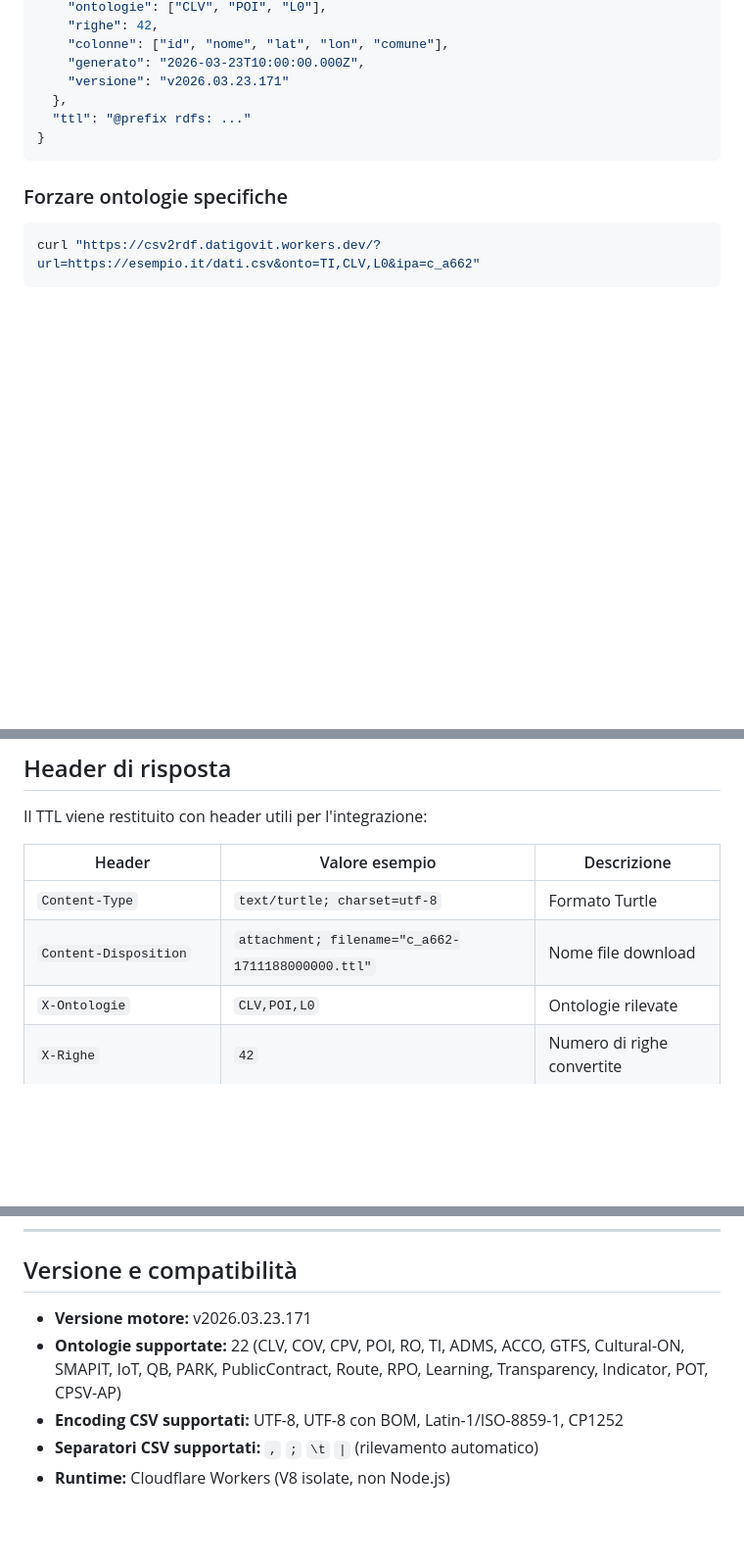
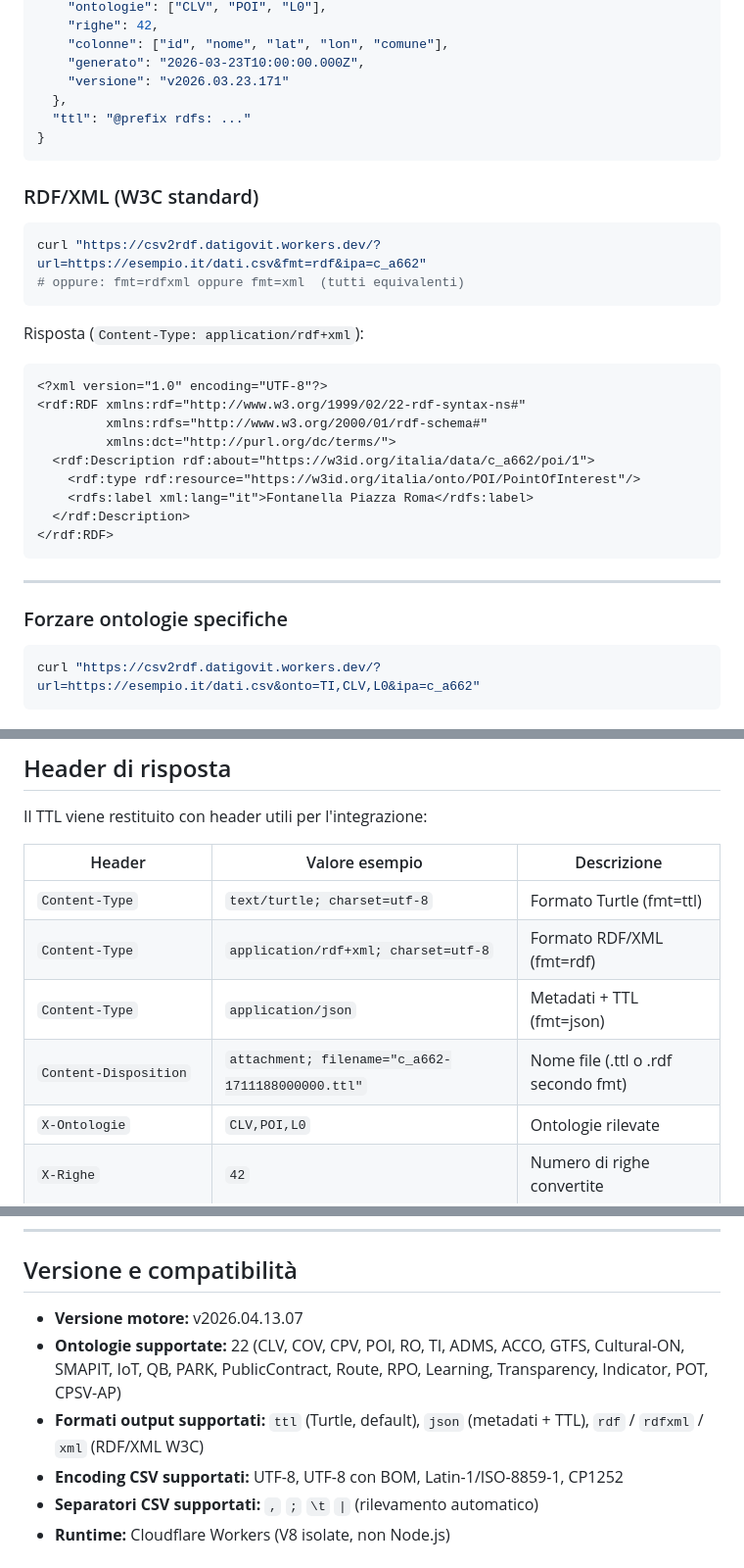
Before and after one commit to piersoft/CSV-to-RDF, a Markdown page: README-API.md, 3 parts joined by grey strips. Shown at 98% size. GitHub-like rendering; blank space fills up the shorter version.

Commit message:
docs: aggiorna README-API con formati rdf/rdfxml/xml e versione v2026.04.13.07

````diff
--- a/README-API.md
+++ b/README-API.md
@@ -68,6 +68,28 @@ curl "https://csv2rdf.datigovit.workers.dev/?url=https://esempio.it/dati.csv&fmt
 }
 ```
 
+### RDF/XML (W3C standard)
+
+```bash
+curl "https://csv2rdf.datigovit.workers.dev/?url=https://esempio.it/dati.csv&fmt=rdf&ipa=c_a662"
+# oppure: fmt=rdfxml oppure fmt=xml  (tutti equivalenti)
+```
+
+Risposta (`Content-Type: application/rdf+xml`):
+```xml
+<?xml version="1.0" encoding="UTF-8"?>
+<rdf:RDF xmlns:rdf="http://www.w3.org/1999/02/22-rdf-syntax-ns#"
+         xmlns:rdfs="http://www.w3.org/2000/01/rdf-schema#"
+         xmlns:dct="http://purl.org/dc/terms/">
+  <rdf:Description rdf:about="https://w3id.org/italia/data/c_a662/poi/1">
+    <rdf:type rdf:resource="https://w3id.org/italia/onto/POI/PointOfInterest"/>
+    <rdfs:label xml:lang="it">Fontanella Piazza Roma</rdfs:label>
+  </rdf:Description>
+</rdf:RDF>
+```
+
+---
+
 ### Forzare ontologie specifiche
 
 ```bash
@@ -89,8 +111,10 @@ Il TTL viene restituito con header utili per l'integrazione:
 
 | Header | Valore esempio | Descrizione |
 |--------|----------------|-------------|
-| `Content-Type` | `text/turtle; charset=utf-8` | Formato Turtle |
-| `Content-Disposition` | `attachment; filename="c_a662-1711188000000.ttl"` | Nome file download |
+| `Content-Type` | `text/turtle; charset=utf-8` | Formato Turtle (fmt=ttl) |
+| `Content-Type` | `application/rdf+xml; charset=utf-8` | Formato RDF/XML (fmt=rdf) |
+| `Content-Type` | `application/json` | Metadati + TTL (fmt=json) |
+| `Content-Disposition` | `attachment; filename="c_a662-1711188000000.ttl"` | Nome file (.ttl o .rdf secondo fmt) |
 | `X-Ontologie` | `CLV,POI,L0` | Ontologie rilevate |
 | `X-Righe` | `42` | Numero di righe convertite |
 | `Access-Control-Allow-Origin` | `*` | CORS abilitato per tutti |
@@ -220,8 +244,9 @@ Per il token: Cloudflare Dashboard → My Profile → API Tokens → Create Toke
 
 ## Versione e compatibilità
 
-- **Versione motore:** v2026.03.23.171
+- **Versione motore:** v2026.04.13.07
 - **Ontologie supportate:** 22 (CLV, COV, CPV, POI, RO, TI, ADMS, ACCO, GTFS, Cultural-ON, SMAPIT, IoT, QB, PARK, PublicContract, Route, RPO, Learning, Transparency, Indicator, POT, CPSV-AP)
+- **Formati output supportati:** `ttl` (Turtle, default), `json` (metadati + TTL), `rdf` / `rdfxml` / `xml` (RDF/XML W3C)
 - **Encoding CSV supportati:** UTF-8, UTF-8 con BOM, Latin-1/ISO-8859-1, CP1252
 - **Separatori CSV supportati:** `,` `;` `\t` `|` (rilevamento automatico)
 - **Runtime:** Cloudflare Workers (V8 isolate, non Node.js)
````
Also changed, not shown: other parts of README-API.md (+1 -1 lines).
